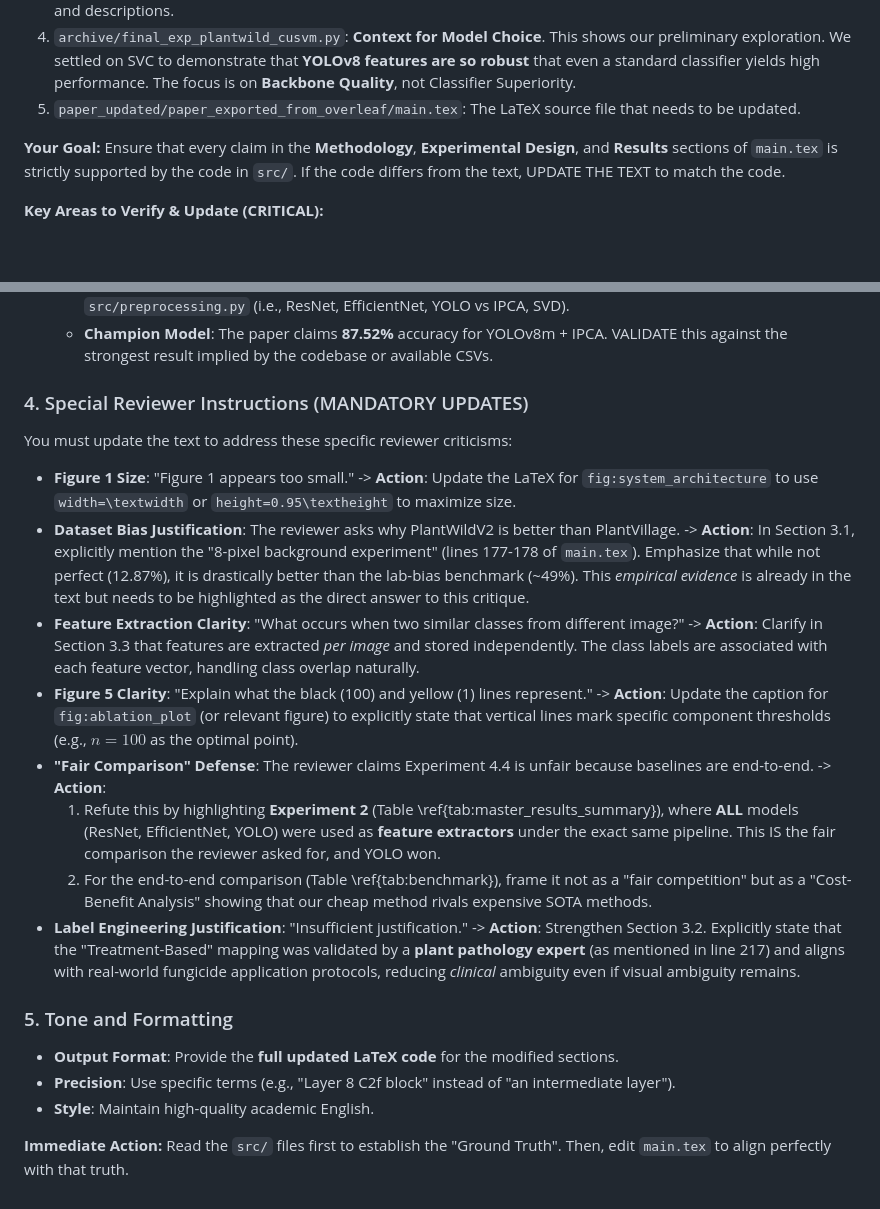
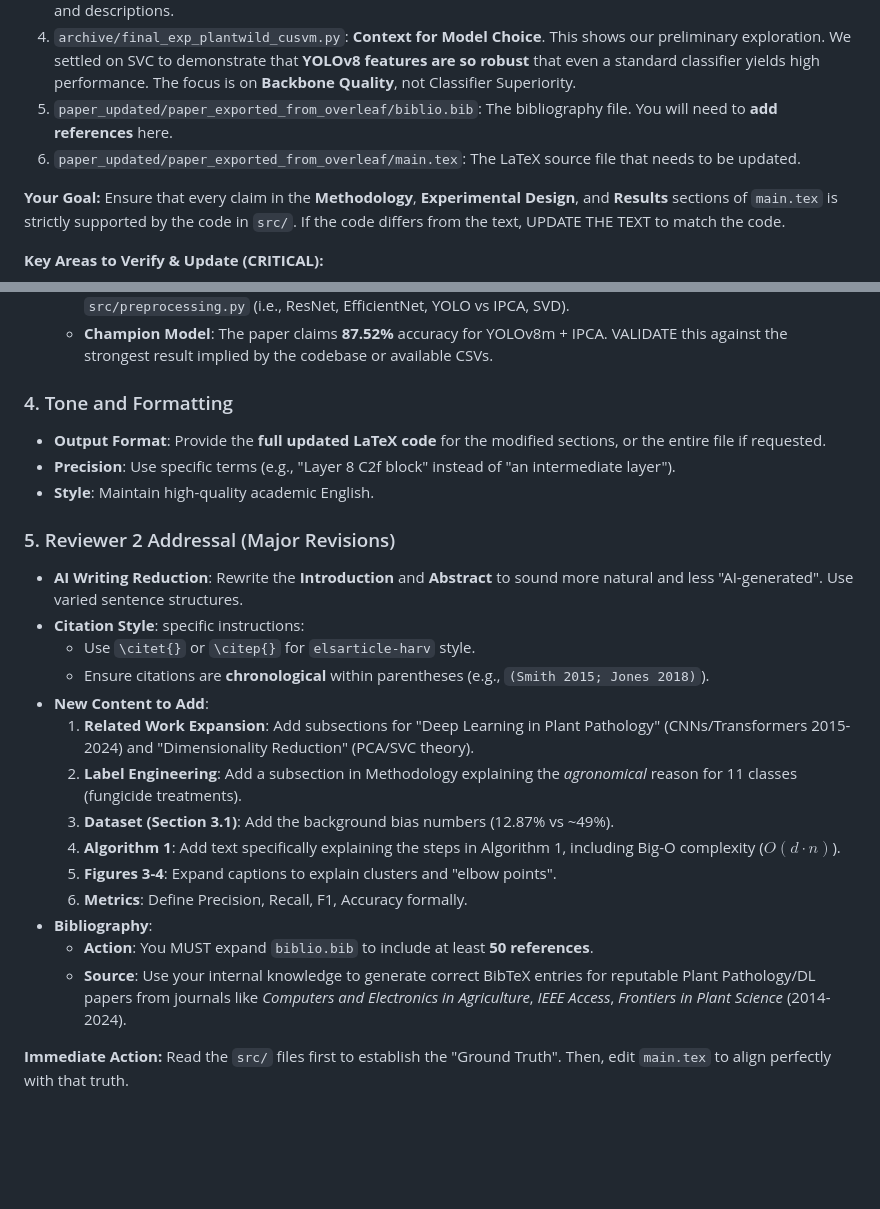
Before and after one commit to YouROS12/paper_one, a Markdown page: claude_prompt.md, 2 parts joined by grey strips. Drawn GitHub-style; blank space fills up the shorter version.

Commit message:
Update response and prompt for Reviewer 2 (AI reduction & citation fixes)

```diff
--- a/claude_prompt.md
+++ b/claude_prompt.md
@@ -6,7 +6,8 @@ You are acting as the **Lead Academic Editor** for a research paper on **AI in P
 2.  `src/training_and_evaluation.py`: Defines the classifier training (SVC settings), evaluation metrics, and experimental loop.
 3.  `src/plot_results.py`: Generates the figures (confusion matrices, bar charts). Use this to verify figure captions and descriptions.
 4.  `archive/final_exp_plantwild_cusvm.py`: **Context for Model Choice**. This shows our preliminary exploration. We settled on SVC to demonstrate that **YOLOv8 features are so robust** that even a standard classifier yields high performance. The focus is on **Backbone Quality**, not Classifier Superiority.
-5.  `paper_updated/paper_exported_from_overleaf/main.tex`: The LaTeX source file that needs to be updated.
+5.  `paper_updated/paper_exported_from_overleaf/biblio.bib`: The bibliography file. You will need to **add references** here.
+6.  `paper_updated/paper_exported_from_overleaf/main.tex`: The LaTeX source file that needs to be updated.
 
 **Your Goal:**
 Ensure that every claim in the **Methodology**, **Experimental Design**, and **Results** sections of `main.tex` is strictly supported by the code in `src/`. If the code differs from the text, UPDATE THE TEXT to match the code.
@@ -38,22 +39,26 @@ Ensure that every claim in the **Methodology**, **Experimental Design**, and **R
     *   *If exact numbers are missing*: Ensure the *structure* of the table matches the definition of experiments in `src/preprocessing.py` (i.e., ResNet, EfficientNet, YOLO vs IPCA, SVD).
     *   **Champion Model**: The paper claims **87.52%** accuracy for YOLOv8m + IPCA. VALIDATE this against the strongest result implied by the codebase or available CSVs.
 
-### 4. Special Reviewer Instructions (MANDATORY UPDATES)
-You must update the text to address these specific reviewer criticisms:
-
-*   **Figure 1 Size**: "Figure 1 appears too small." -> **Action**: Update the LaTeX for `fig:system_architecture` to use `width=\textwidth` or `height=0.95\textheight` to maximize size.
-*   **Dataset Bias Justification**: The reviewer asks why PlantWildV2 is better than PlantVillage. -> **Action**: In Section 3.1, explicitly mention the "8-pixel background experiment" (lines 177-178 of `main.tex`). Emphasize that while not perfect (12.87%), it is drastically better than the lab-bias benchmark (~49%). This *empirical evidence* is already in the text but needs to be highlighted as the direct answer to this critique.
-*   **Feature Extraction Clarity**: "What occurs when two similar classes from different image?" -> **Action**: Clarify in Section 3.3 that features are extracted *per image* and stored independently. The class labels are associated with each feature vector, handling class overlap naturally.
-*   **Figure 5 Clarity**: "Explain what the black (100) and yellow (1) lines represent." -> **Action**: Update the caption for `fig:ablation_plot` (or relevant figure) to explicitly state that vertical lines mark specific component thresholds (e.g., $n=100$ as the optimal point).
-*   **"Fair Comparison" Defense**: The reviewer claims Experiment 4.4 is unfair because baselines are end-to-end. -> **Action**:
-    1.  Refute this by highlighting **Experiment 2** (Table \ref{tab:master_results_summary}), where **ALL** models (ResNet, EfficientNet, YOLO) were used as **feature extractors** under the exact same pipeline. This IS the fair comparison the reviewer asked for, and YOLO won.
-    2.  For the end-to-end comparison (Table \ref{tab:benchmark}), frame it not as a "fair competition" but as a "Cost-Benefit Analysis" showing that our cheap method rivals expensive SOTA methods.
-*   **Label Engineering Justification**: "Insufficient justification." -> **Action**: Strengthen Section 3.2. Explicitly state that the "Treatment-Based" mapping was validated by a **plant pathology expert** (as mentioned in line 217) and aligns with real-world fungicide application protocols, reducing *clinical* ambiguity even if visual ambiguity remains.
-
-### 5. Tone and Formatting
-*   **Output Format**: Provide the **full updated LaTeX code** for the modified sections.
+### 4. Tone and Formatting
+*   **Output Format**: Provide the **full updated LaTeX code** for the modified sections, or the entire file if requested.
 *   **Precision**: Use specific terms (e.g., "Layer 8 C2f block" instead of "an intermediate layer").
 *   **Style**: Maintain high-quality academic English.
 
+### 5. Reviewer 2 Addressal (Major Revisions)
+*   **AI Writing Reduction**: Rewrite the **Introduction** and **Abstract** to sound more natural and less "AI-generated". Use varied sentence structures.
+*   **Citation Style**: specific instructions:
+    *   Use `\citet{}` or `\citep{}` for `elsarticle-harv` style.
+    *   Ensure citations are **chronological** within parentheses (e.g., `(Smith 2015; Jones 2018)`).
+*   **New Content to Add**:
+    1.  **Related Work Expansion**: Add subsections for "Deep Learning in Plant Pathology" (CNNs/Transformers 2015-2024) and "Dimensionality Reduction" (PCA/SVC theory).
+    2.  **Label Engineering**: Add a subsection in Methodology explaining the *agronomical* reason for 11 classes (fungicide treatments).
+    3.  **Dataset (Section 3.1)**: Add the background bias numbers (12.87% vs ~49%).
+    4.  **Algorithm 1**: Add text specifically explaining the steps in Algorithm 1, including Big-O complexity ($O(d \cdot n)$).
+    5.  **Figures 3-4**: Expand captions to explain clusters and "elbow points".
+    6.  **Metrics**: Define Precision, Recall, F1, Accuracy formally.
+*   **Bibliography**:
+    *   **Action**: You MUST expand `biblio.bib` to include at least **50 references**.
+    *   **Source**: Use your internal knowledge to generate correct BibTeX entries for reputable Plant Pathology/DL papers from journals like *Computers and Electronics in Agriculture*, *IEEE Access*, *Frontiers in Plant Science* (2014-2024).
+
 **Immediate Action:**
 Read the `src/` files first to establish the "Ground Truth". Then, edit `main.tex` to align perfectly with that truth.
```
Also changed, not shown: Response_to_Reviewers.md (+41 -0 lines).
